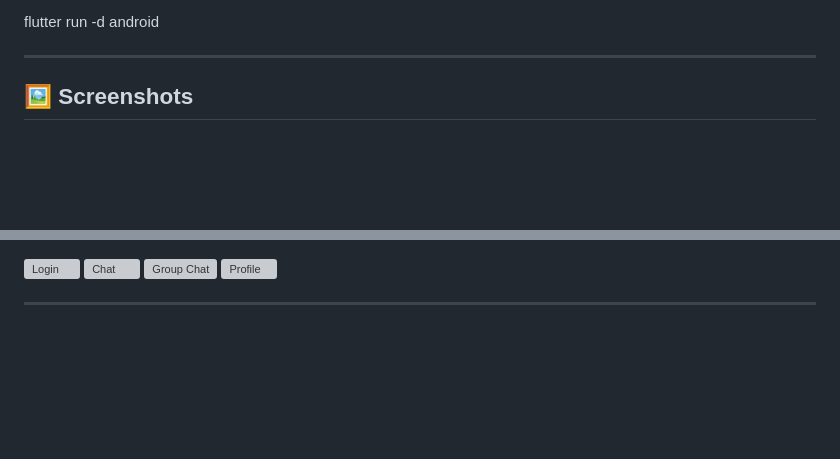
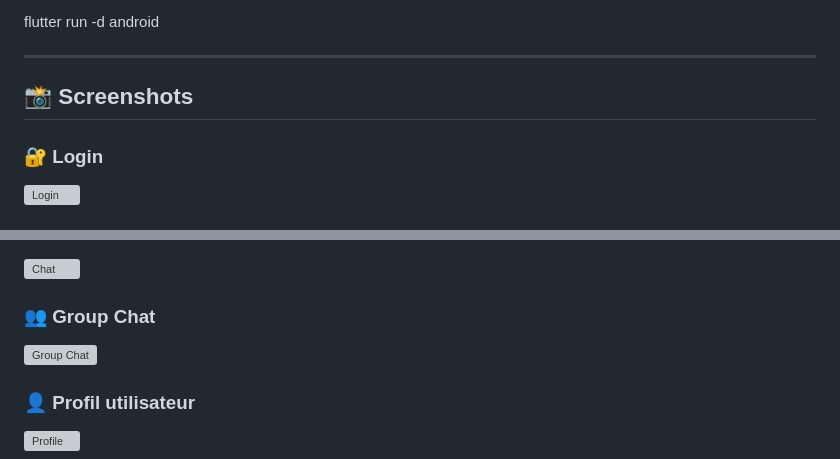
Before and after one commit to ELAMRANIAhlam/chatapp_light, a Markdown page: README.md, 2 parts joined by grey strips. Rendered like a GitHub page; blank space fills up the shorter version; grey boxes are pictures that could not be loaded.

```diff
--- a/README.md
+++ b/README.md
@@ -158,6 +158,7 @@ flutter run -d android
 
 ---
 
-## 🖼️ Screenshots
+## 📸 Screenshots
 
+### 🔐 Login
 ![Login](screenshots/login.png)
@@ -164,3 +173,7 @@ flutter run -d android
 ![Chat](screenshots/chat.png)
+
+### 👥 Group Chat
 ![Group Chat](screenshots/group_chat.png)
+
+### 👤 Profil utilisateur
 ![Profile](screenshots/profile.png)
```
Also changed, not shown: other parts of README.md (+29 -0 lines).
